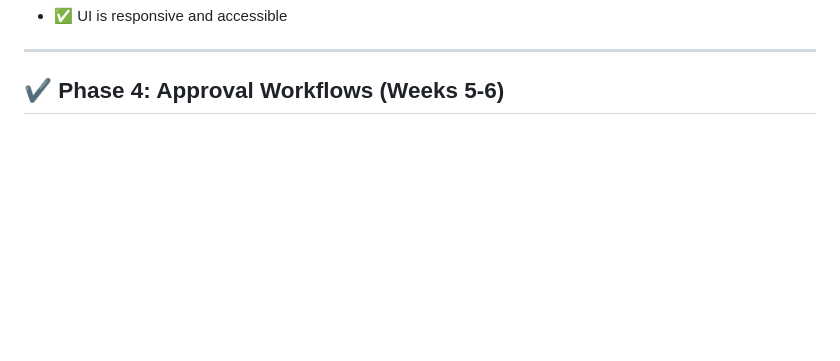
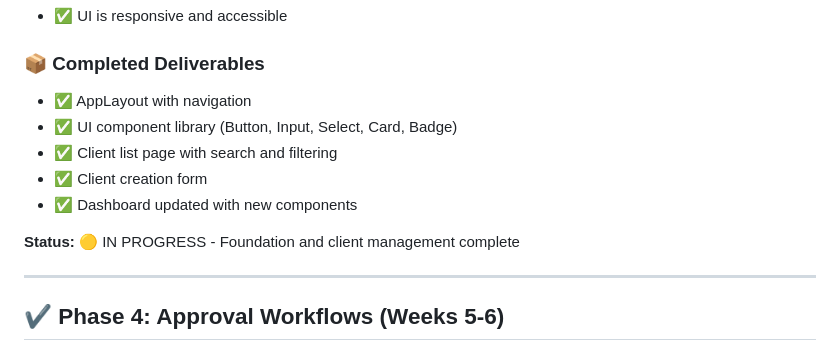
Before and after one commit to cabdelkhalegh/PrecisionFlow-by-AK, a Markdown page: IMPLEMENTATION_PLAN.md, the part around one of its changes. GitHub-like rendering; blank space fills up the shorter version.

```diff
--- a/IMPLEMENTATION_PLAN.md
+++ b/IMPLEMENTATION_PLAN.md
@@ -199,4 +221,13 @@ Build the primary user interface for campaign management.
 - ✅ UI is responsive and accessible
+
+### 📦 Completed Deliverables
+- ✅ AppLayout with navigation
+- ✅ UI component library (Button, Input, Select, Card, Badge)
+- ✅ Client list page with search and filtering
+- ✅ Client creation form
+- ✅ Dashboard updated with new components
+
+**Status:** 🟡 IN PROGRESS - Foundation and client management complete
 
 ---
 
```
Also changed, not shown: other parts of IMPLEMENTATION_PLAN.md (+54 -32 lines), PHASE_3_PROGRESS.md (added, +279 -0 lines).
